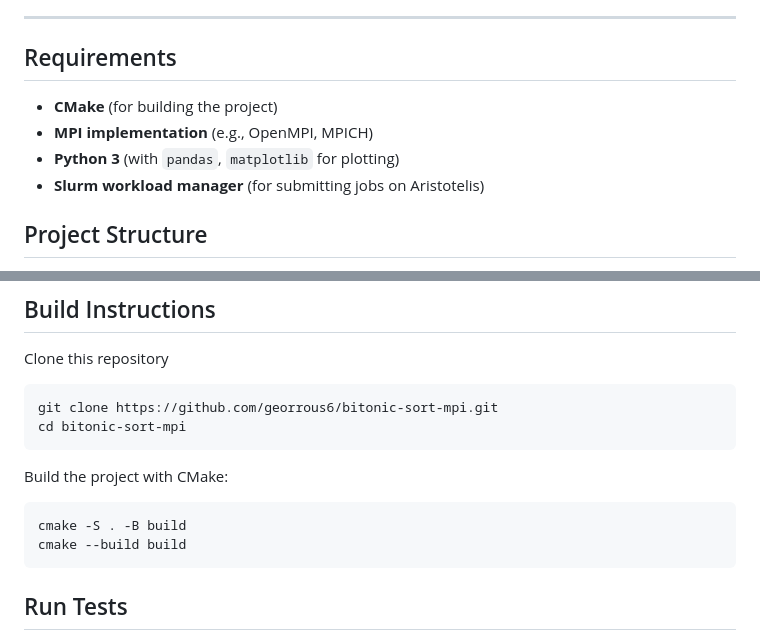
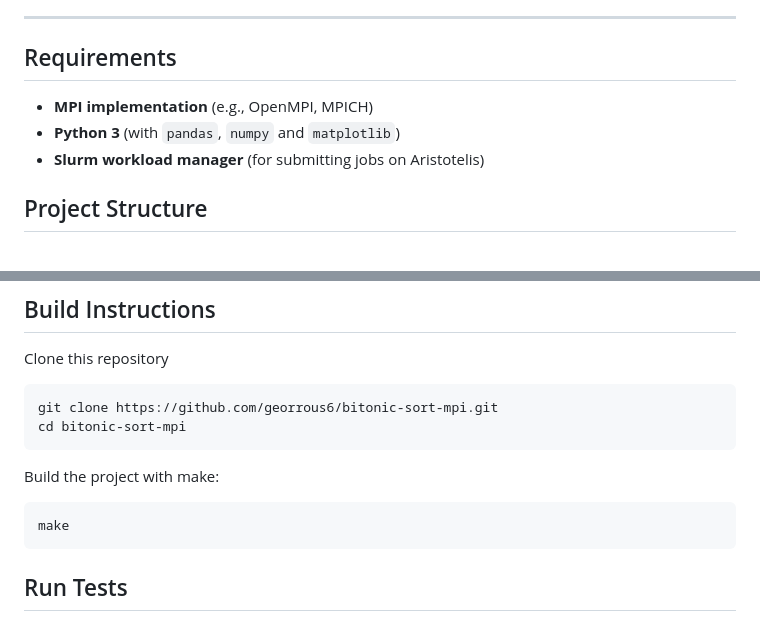
Before and after one commit to georrous6/bitonic-sort-mpi, a Markdown page: README.md, 2 parts joined by grey strips. Drawn GitHub-style.

Commit message:
Remove cmake

````diff
--- a/README.md
+++ b/README.md
@@ -26,9 +26,8 @@ globally sorted order.
 ---
 
 ## Requirements
-- **CMake** (for building the project)
 - **MPI implementation** (e.g., OpenMPI, MPICH)
-- **Python 3** (with `pandas`, `matplotlib` for plotting)
+- **Python 3** (with `pandas`, `numpy` and `matplotlib`)
 - **Slurm workload manager** (for submitting jobs on Aristotelis)
 
 ## Project Structure
@@ -48,10 +47,9 @@ git clone https://github.com/georrous6/bitonic-sort-mpi.git
 cd bitonic-sort-mpi
 ```
 
-Build the project with CMake:
+Build the project with make:
 ```bash
-cmake -S . -B build
-cmake --build build
+make
 ```
 
 ## Run Tests
````
Also changed, not shown: docs/figures/bitonic_sort_timing.png (deleted), docs/figures/pairwise_comm_vs_procs_splits_sum.png (added), docs/figures/stacked_timing.png, docs/figures/total_time_vs_elements.png (added), docs/figures/total_time_vs_q.png (deleted), 4 other files.
